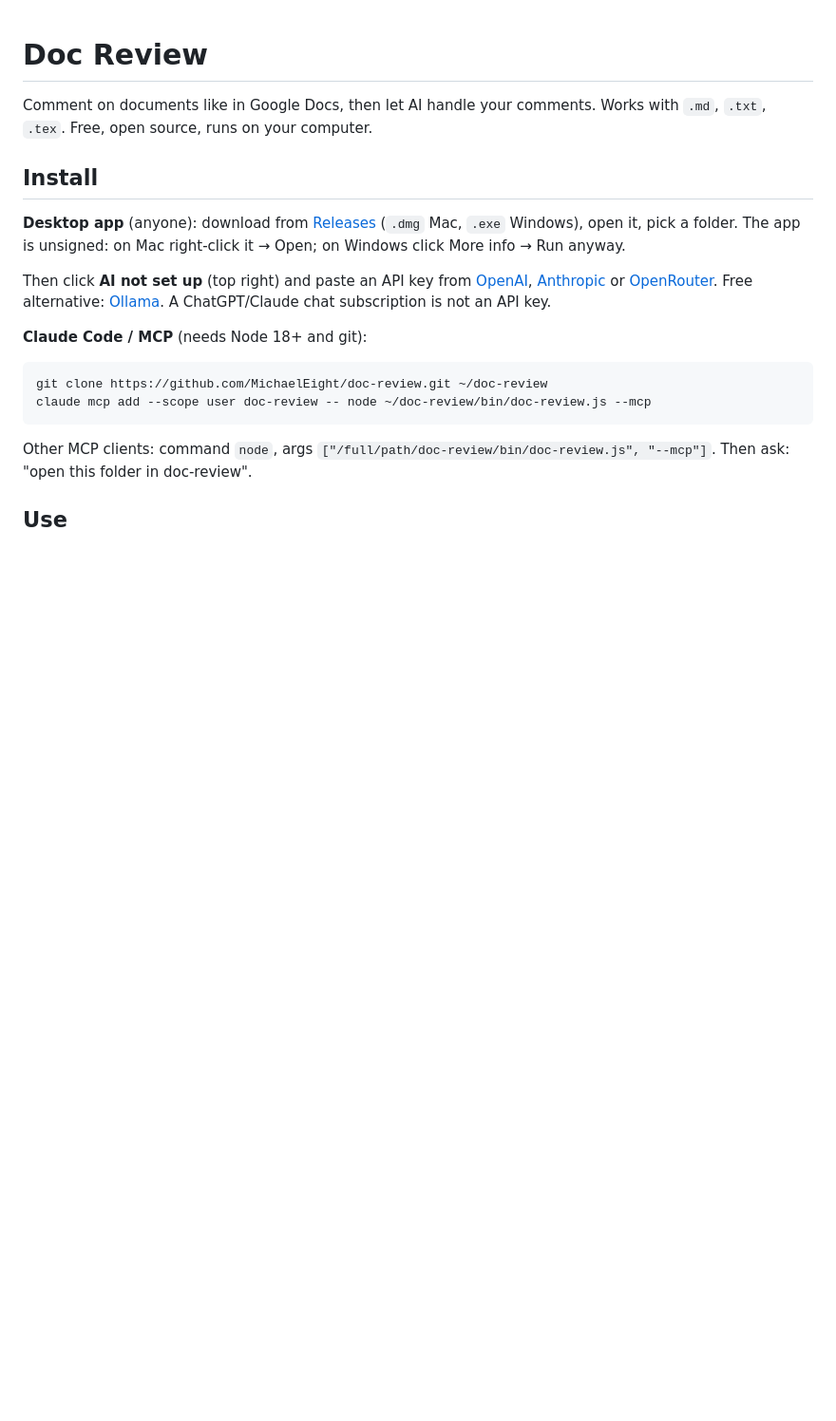
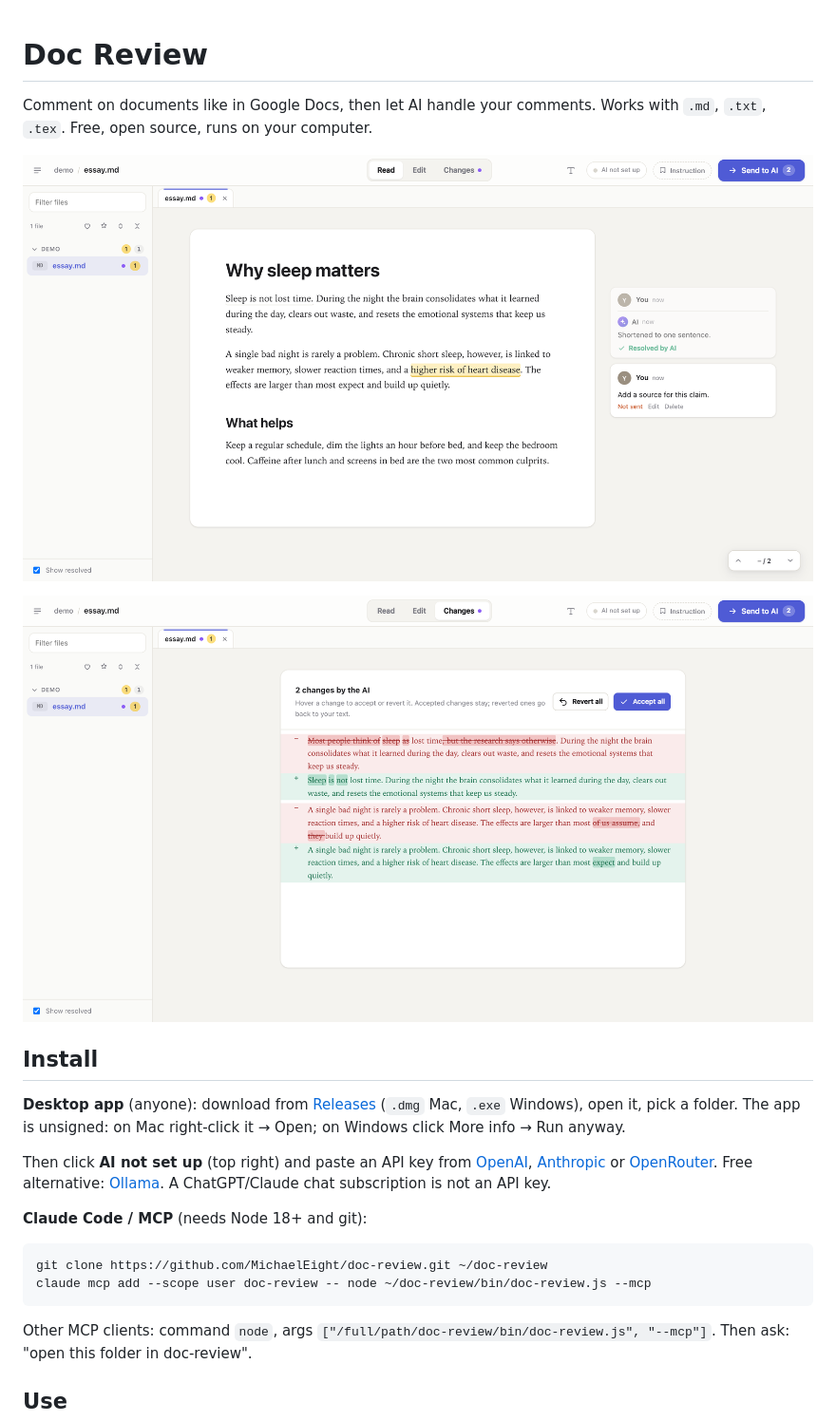
Before and after one commit to MichaelEight/doc-review, a Markdown page: README.md, the part around the change. Shown at 95% size. Drawn GitHub-style; pictures changed too: docs/changes.png (added), docs/comments.png (added); blank space fills up the shorter version.

Commit message:
docs: Add screenshots to README

```diff
--- a/README.md
+++ b/README.md
@@ -2,6 +2,10 @@
 
 Comment on documents like in Google Docs, then let AI handle your comments.
 Works with `.md`, `.txt`, `.tex`. Free, open source, runs on your computer.
+
+![Comments: one resolved by the AI, one waiting to be sent](docs/comments.png)
+
+![Changes tab: the AI's edits before and after, with Accept and Revert](docs/changes.png)
 
 ## Install
 
```
